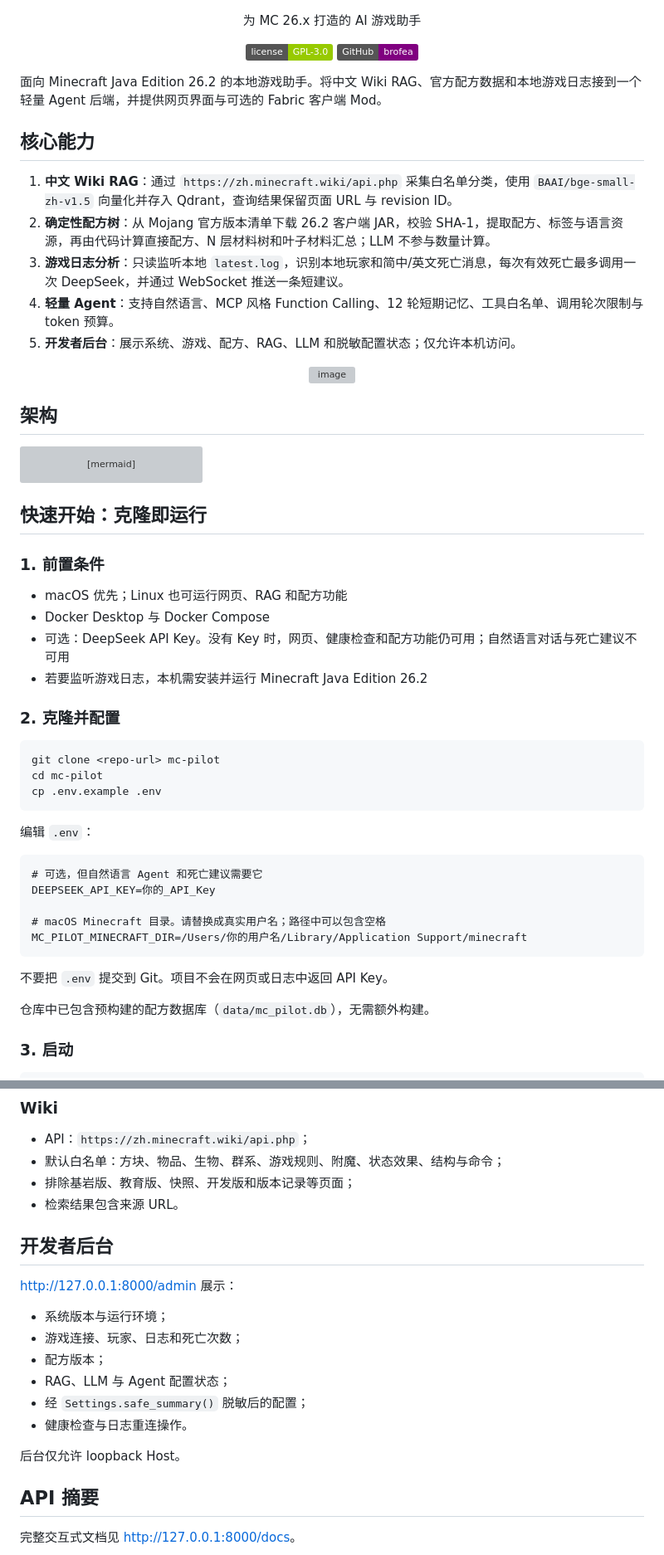
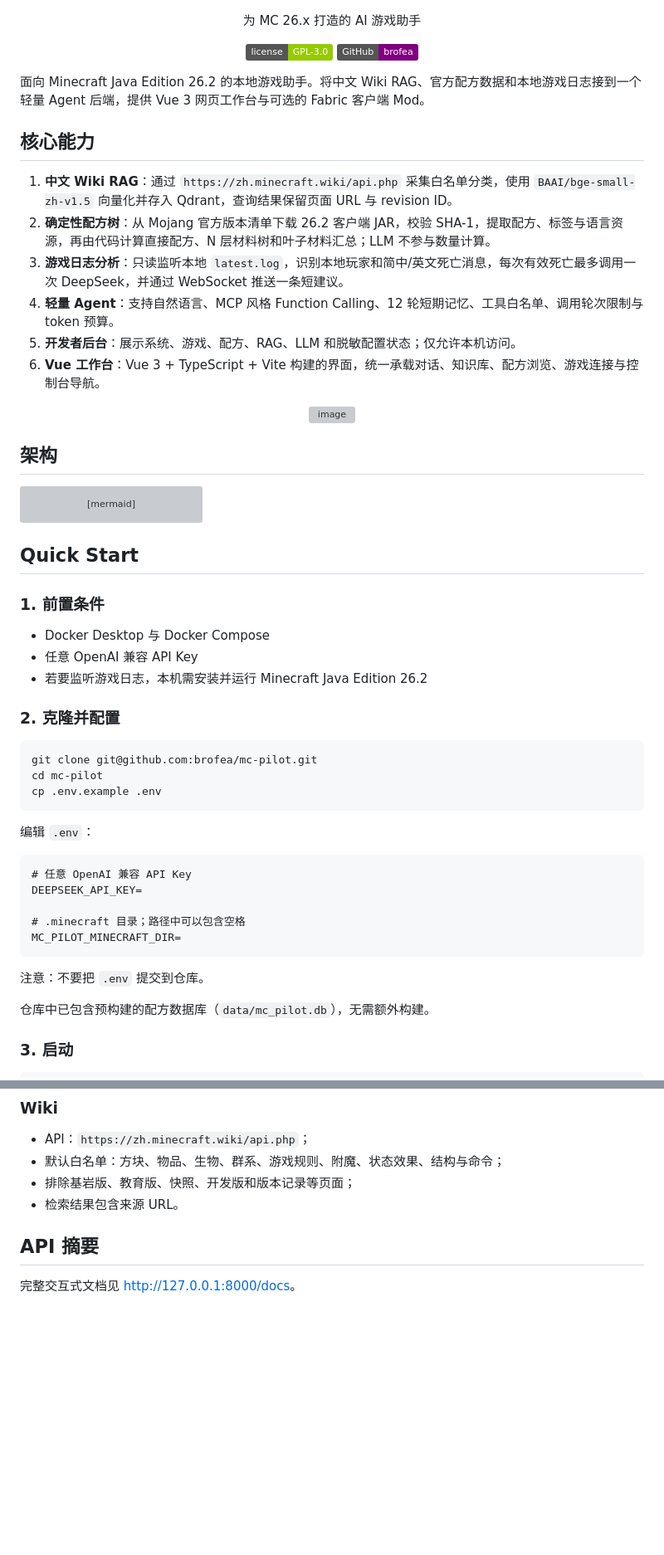
Before and after one commit to brofea/mc-pilot, a Markdown page: README.md, 2 parts joined by grey strips. Shown at 83% size. Rendered like a GitHub page; badges without logos; blank space fills up the shorter version; grey boxes are pictures that could not be loaded.

````diff
--- a/README.md
+++ b/README.md
@@ -12,7 +12,7 @@
     </p>
 </div>
 
-面向 Minecraft Java Edition 26.2 的本地游戏助手。将中文 Wiki RAG、官方配方数据和本地游戏日志接到一个轻量 Agent 后端，并提供网页界面与可选的 Fabric 客户端 Mod。
+面向 Minecraft Java Edition 26.2 的本地游戏助手。将中文 Wiki RAG、官方配方数据和本地游戏日志接到一个轻量 Agent 后端，提供 Vue 3 网页工作台与可选的 Fabric 客户端 Mod。
 
 ## 核心能力
 
@@ -21,6 +21,7 @@
 3. **游戏日志分析**：只读监听本地 `latest.log`，识别本地玩家和简中/英文死亡消息，每次有效死亡最多调用一次 DeepSeek，并通过 WebSocket 推送一条短建议。
 4. **轻量 Agent**：支持自然语言、MCP 风格 Function Calling、12 轮短期记忆、工具白名单、调用轮次限制与 token 预算。
 5. **开发者后台**：展示系统、游戏、配方、RAG、LLM 和脱敏配置状态；仅允许本机访问。
+6. **Vue 工作台**：Vue 3 + TypeScript + Vite 构建的界面，统一承载对话、知识库、配方浏览、游戏连接与控制台导航。
 
 <div align="center">
     <img width="700" alt="image" src="https://github.com/user-attachments/assets/71b70566-f12b-4b92-aab4-2810a197dd75" />
@@ -43,19 +44,18 @@ flowchart LR
     Game --> API
 ```
 
-## 快速开始：克隆即运行
+## Quick Start
 
 ### 1. 前置条件
 
-- macOS 优先；Linux 也可运行网页、RAG 和配方功能
 - Docker Desktop 与 Docker Compose
-- 可选：DeepSeek API Key。没有 Key 时，网页、健康检查和配方功能仍可用；自然语言对话与死亡建议不可用
+- 任意 OpenAI 兼容 API Key
 - 若要监听游戏日志，本机需安装并运行 Minecraft Java Edition 26.2
 
 ### 2. 克隆并配置
 
 ```bash
-git clone <repo-url> mc-pilot
+git clone git@github.com:brofea/mc-pilot.git
 cd mc-pilot
 cp .env.example .env
 ```
@@ -63,14 +63,14 @@ cp .env.example .env
 编辑 `.env`：
 
 ```dotenv
-# 可选，但自然语言 Agent 和死亡建议需要它
-DEEPSEEK_API_KEY=你的_API_Key
+# 任意 OpenAI 兼容 API Key
+DEEPSEEK_API_KEY=
 
-# macOS Minecraft 目录。请替换成真实用户名；路径中可以包含空格
-MC_PILOT_MINECRAFT_DIR=/Users/你的用户名/Library/Application Support/minecraft
+# .minecraft 目录；路径中可以包含空格
+MC_PILOT_MINECRAFT_DIR=
 ```
 
-不要把 `.env` 提交到 Git。项目不会在网页或日志中返回 API Key。
+注意：不要把 `.env` 提交到仓库。
 
 仓库中已包含预构建的配方数据库（`data/mc_pilot.db`），无需额外构建。
 
@@ -231,18 +245,6 @@ Docker 模式从只读挂载的 `/minecraft/logs/latest.log` 读取新增内容
 - 排除基岩版、教育版、快照、开发版和版本记录等页面；
 - 检索结果包含来源 URL。
 
-## 开发者后台
-
-<http://127.0.0.1:8000/admin> 展示：
-
-- 系统版本与运行环境；
-- 游戏连接、玩家、日志和死亡次数；
-- 配方版本；
-- RAG、LLM 与 Agent 配置状态；
-- 经 `Settings.safe_summary()` 脱敏后的配置；
-- 健康检查与日志重连操作。
-
-后台仅允许 loopback Host。
 
 ## API 摘要
 
````
Also changed, not shown: other parts of README.md (+37 -20 lines).
